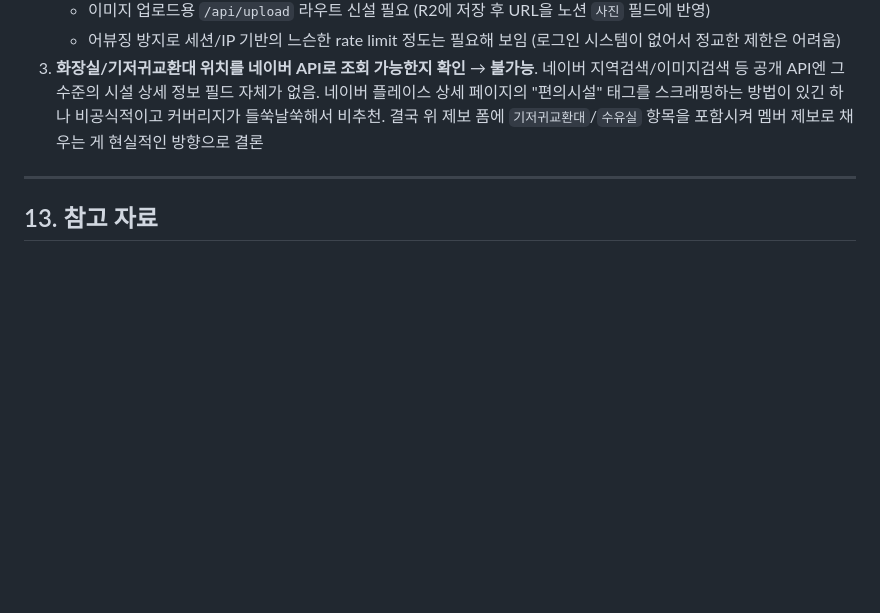
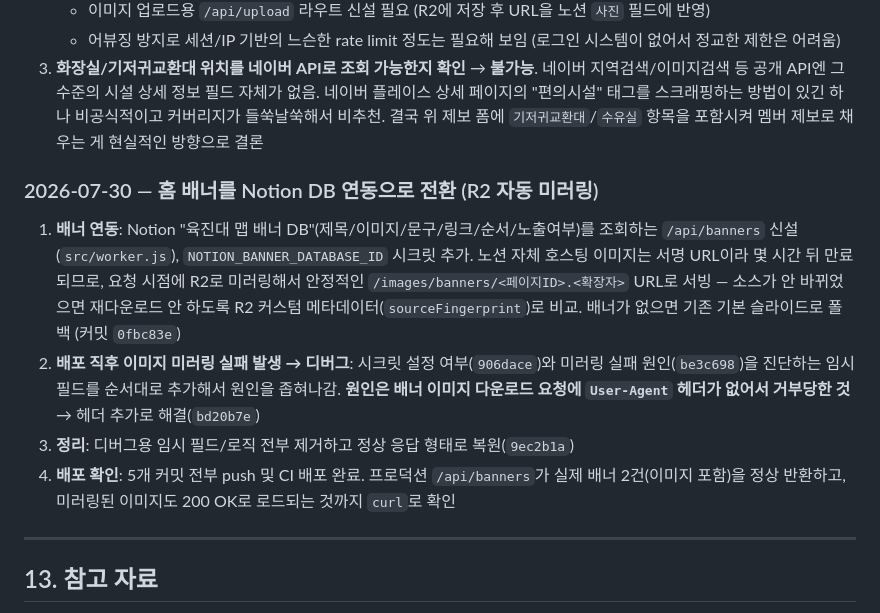
Before and after one commit to wmf34a/yukjindae-map, a Markdown page: YUKJINDAE_MAP.md, the part around the change. GitHub-like rendering; blank space fills up the shorter version.

Commit message:
작업 로그 정리: 홈 배너 Notion DB 연동 + R2 미러링 세션 기록 (2026-07-30)
- 배너 API 신설(0fbc83e)부터 디버그(906dace, be3c698, bd20b7e), 정리(9ec2b1a)까지 세션 요약
- User-Agent 헤더 누락이 이미지 미러링 실패 원인이었음을 기록
- 배포 후 프로덕션 curl 검증 결과 기록

Co-Authored-By: Claude Sonnet 5 <noreply@anthropic.com>

```diff
--- a/YUKJINDAE_MAP.md
+++ b/YUKJINDAE_MAP.md
@@ -444,6 +444,13 @@ curl -sI -H "Referer: https://yukjindae-map.wmf34a.workers.dev/" "이미지URL"
    - 어뷰징 방지로 세션/IP 기반의 느슨한 rate limit 정도는 필요해 보임 (로그인 시스템이 없어서 정교한 제한은 어려움)
 3. **화장실/기저귀교환대 위치를 네이버 API로 조회 가능한지 확인** → **불가능**. 네이버 지역검색/이미지검색 등 공개 API엔 그 수준의 시설 상세 정보 필드 자체가 없음. 네이버 플레이스 상세 페이지의 "편의시설" 태그를 스크래핑하는 방법이 있긴 하나 비공식적이고 커버리지가 들쑥날쑥해서 비추천. 결국 위 제보 폼에 `기저귀교환대`/`수유실` 항목을 포함시켜 멤버 제보로 채우는 게 현실적인 방향으로 결론
 
+### 2026-07-30 — 홈 배너를 Notion DB 연동으로 전환 (R2 자동 미러링)
+
+1. **배너 연동**: Notion "육진대 맵 배너 DB"(제목/이미지/문구/링크/순서/노출여부)를 조회하는 `/api/banners` 신설(`src/worker.js`), `NOTION_BANNER_DATABASE_ID` 시크릿 추가. 노션 자체 호스팅 이미지는 서명 URL이라 몇 시간 뒤 만료되므로, 요청 시점에 R2로 미러링해서 안정적인 `/images/banners/<페이지ID>.<확장자>` URL로 서빙 — 소스가 안 바뀌었으면 재다운로드 안 하도록 R2 커스텀 메타데이터(`sourceFingerprint`)로 비교. 배너가 없으면 기존 기본 슬라이드로 폴백 (커밋 `0fbc83e`)
+2. **배포 직후 이미지 미러링 실패 발생 → 디버그**: 시크릿 설정 여부(`906dace`)와 미러링 실패 원인(`be3c698`)을 진단하는 임시 필드를 순서대로 추가해서 원인을 좁혀나감. **원인은 배너 이미지 다운로드 요청에 `User-Agent` 헤더가 없어서 거부당한 것** → 헤더 추가로 해결(`bd20b7e`)
+3. **정리**: 디버그용 임시 필드/로직 전부 제거하고 정상 응답 형태로 복원(`9ec2b1a`)
+4. **배포 확인**: 5개 커밋 전부 push 및 CI 배포 완료. 프로덕션 `/api/banners`가 실제 배너 2건(이미지 포함)을 정상 반환하고, 미러링된 이미지도 200 OK로 로드되는 것까지 `curl`로 확인
+
 ---
 
 ## 13. 참고 자료
```
